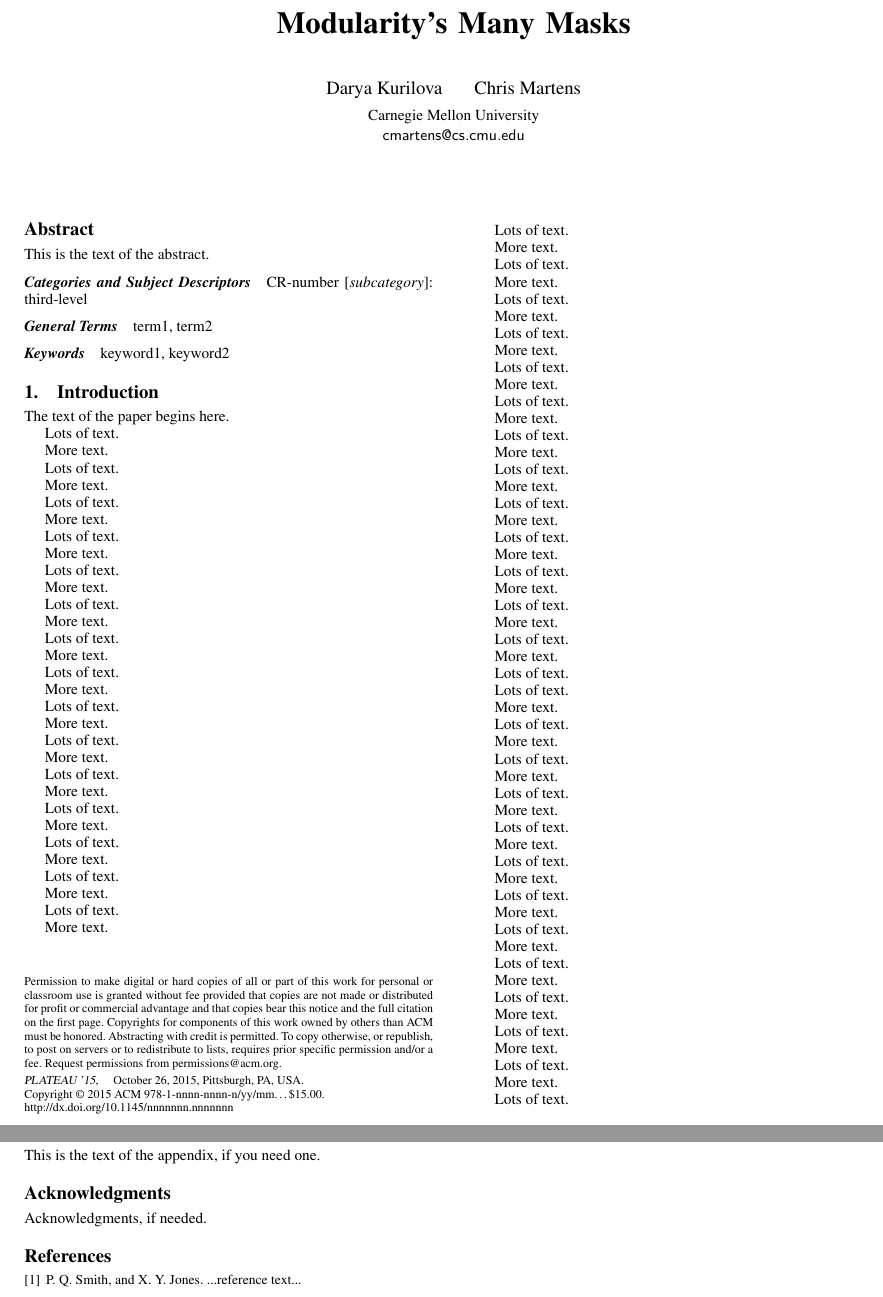
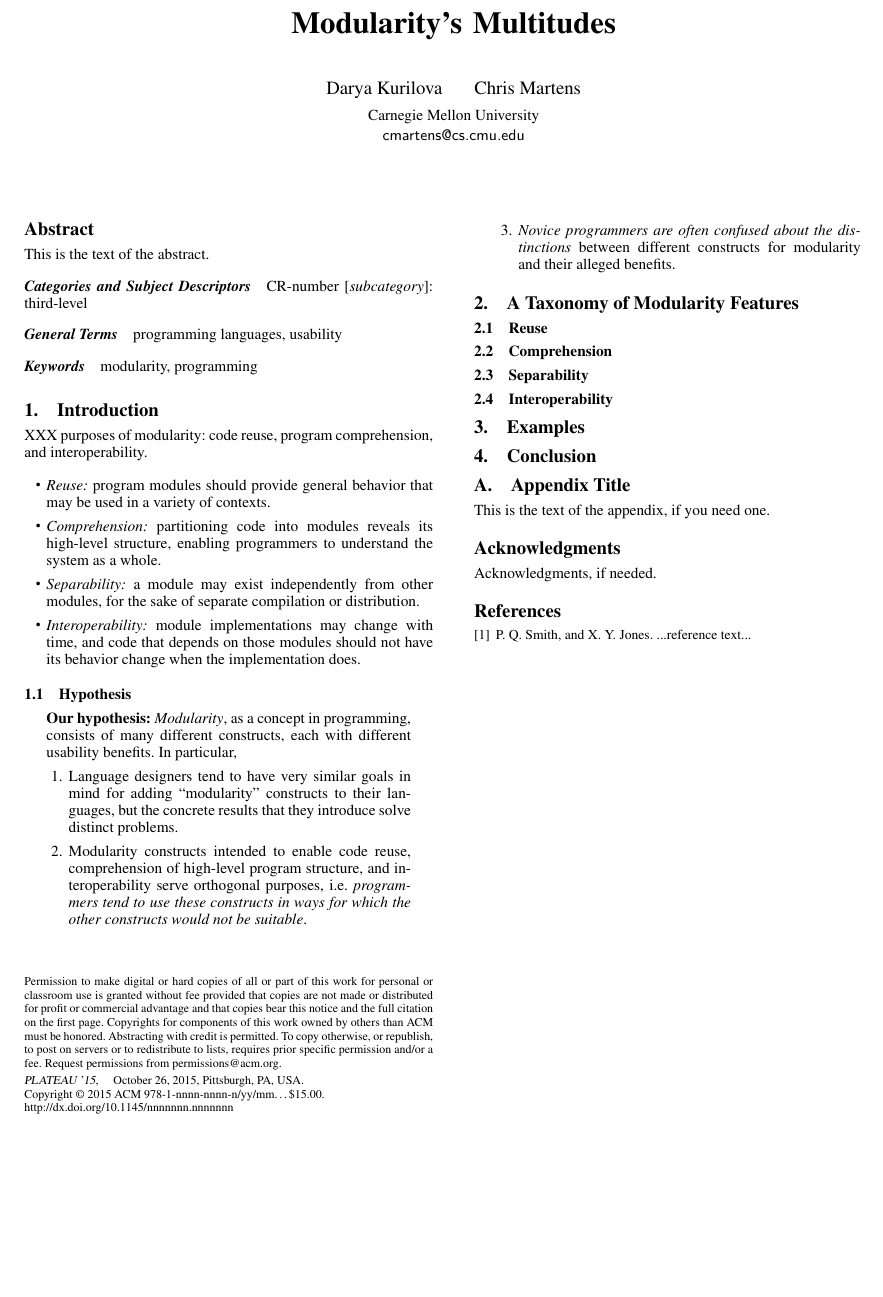
Before and after one commit to chrisamaphone/plateau2015-modules, a LaTeX paper (main.tex): two parts of pages 1 and 2 of 2 before the commit and part of the page after it, the two joined at a grey line, cut at the place of the change, the shorter picture padded with empty space. Compiled offline with pdfLaTeX; a missing font is replaced by an installed copy or a similar font.

Commit message:
added a bit of outline text

```diff
--- a/main.tex
+++ b/main.tex
@@ -56,7 +56,7 @@
 \titlebanner{banner above paper title}        % These are ignored unless
 \preprintfooter{short description of paper}   % 'preprint' option specified.
 
-\title{Modularity's Many Masks}
+\title{Modularity's Multitudes}
 % \subtitle{Subtitle Text, if any}
 
 \authorinfo{Darya Kurilova \and Chris Martens}
@@ -74,187 +74,64 @@ This is the text of the abstract.
 % general terms are not compulsory anymore,
 % you may leave them out
 \terms
-term1, term2
+programming languages, usability
 
 \keywords
-keyword1, keyword2
+modularity, programming
 
 \section{Introduction}
 
-The text of the paper begins here.
+XXX purposes of modularity: code reuse, program comprehension, and
+interoperability.
 
-Lots of text.
+\begin{itemize}
+  \item {\em Reuse:} program modules should provide general behavior
+    that may be used in a variety of contexts.
+  \item {\em Comprehension:} partitioning code into modules reveals
+    its high-level structure, enabling programmers to understand the system
+    as a whole.
+  \item {\em Separability:} a module may exist independently from other
+    modules, for the sake of separate compilation or distribution.
+  \item {\em Interoperability:} module implementations may change with
+    time, and code that depends on those modules should not have its
+    behavior change when the implementation does.
+\end{itemize}
 
-More text.
+\subsection{Hypothesis}
 
-Lots of text.
+\begin{quote}
+  {\bf Our hypothesis:}
+  {\em Modularity}, as a concept in programming, consists of many different
+  constructs, each with different usability benefits. In particular,
+  \begin{enumerate}
+    \item Language designers tend to have very similar goals in mind for
+      adding ``modularity'' constructs to their languages, but the concrete
+      results that they introduce solve distinct problems.
+    \item Modularity constructs intended to enable code reuse,
+      comprehension of high-level program structure, and interoperability
+      serve orthogonal purposes, i.e. {\em programmers tend to use these
+      constructs in ways for which the other constructs would not be
+      suitable}.
+    \item {\em Novice programmers are often confused about the
+      distinctions} between different constructs for modularity and their
+      alleged benefits.
+  \end{enumerate}
+\end{quote}
 
-More text.
+\section{A Taxonomy of Modularity Features}
 
+\subsection{Reuse}
 
-Lots of text.
+\subsection{Comprehension}
 
-More text.
+\subsection{Separability}
 
-Lots of text.
+\subsection{Interoperability}
 
-More text.
+\section{Examples}
 
+\section{Conclusion}
 
-Lots of text.
-
-More text.
-
-Lots of text.
-
-More text.
-
-Lots of text.
-
-More text.
-
-Lots of text.
-
-More text.
-
-Lots of text.
-
-More text.
-
-Lots of text.
-
-More text.
-
-Lots of text.
-
-More text.
-
-Lots of text.
-
-More text.
-
-Lots of text.
-
-More text.
-
-Lots of text.
-
-More text.
-
-
-Lots of text.
-
-More text.
-
-Lots of text.
-
-More text.
-
-
-Lots of text.
-
-More text.
-
-Lots of text.
-
-More text.
-
-Lots of text.
-
-More text.
-
-Lots of text.
-
-More text.
-
-Lots of text.
-
-More text.
-
-Lots of text.
-
-More text.
-
-Lots of text.
-
-More text.
-
-Lots of text.
-
-More text.
-
-
-Lots of text.
-
-More text.
-
-Lots of text.
-
-More text.
-
-
-
-
-Lots of text.
-
-More text.
-
-Lots of text.
-
-More text.
-
-Lots of text.
-
-
-Lots of text.
-
-More text.
-
-Lots of text.
-
-More text.
-
-Lots of text.
-
-More text.
-
-Lots of text.
-
-More text.
-
-Lots of text.
-
-More text.
-
-Lots of text.
-
-More text.
-
-Lots of text.
-
-More text.
-
-Lots of text.
-
-More text.
-
-Lots of text.
-
-More text.
-
-Lots of text.
-
-More text.
-
-Lots of text.
-
-More text.
-
-Lots of text.
-
-More text.
-
-Lots of text.
 
 \appendix
 \section{Appendix Title}
```
